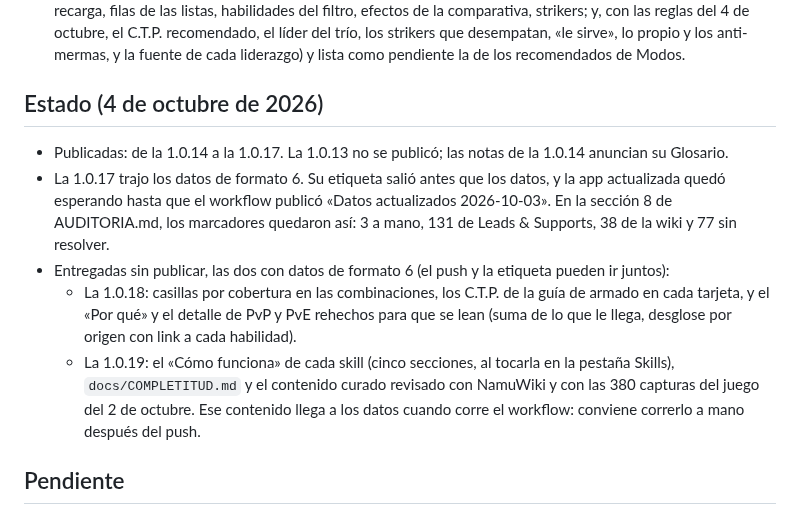
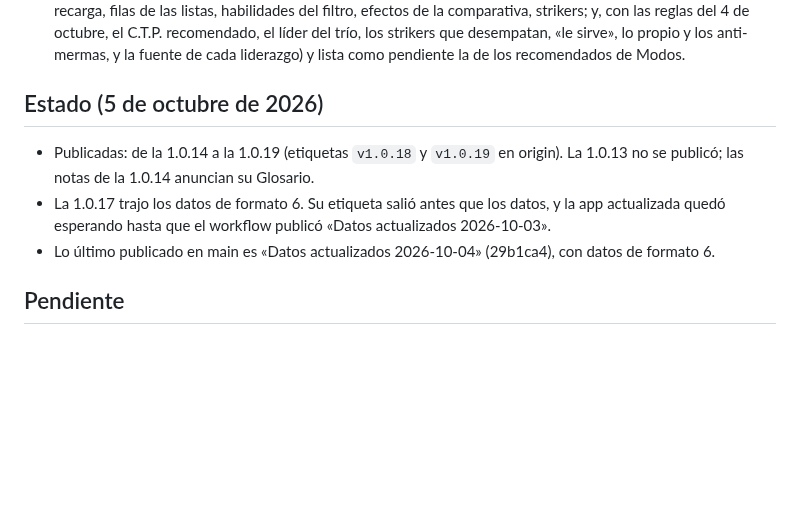
Before and after one commit to wittyar/mff.ar, a Markdown page: CLAUDE.md, the part around the change. Rendered like a GitHub page; blank space fills up the shorter version.

Commit message:
CLAUDE.md: el estado, con la 1.0.18 y la 1.0.19 publicadas
Decía que las dos estaban entregadas sin publicar; las etiquetas están en origin y main tiene los
datos del 4 de octubre.

Co-Authored-By: Claude Opus 5.5 <noreply@anthropic.com>
Claude-Session: https://claude.ai/code/session_01F1bFhDCanZtNG8kNhR3Df7

```diff
--- a/CLAUDE.md
+++ b/CLAUDE.md
@@ -52,22 +52,13 @@ variante, en `docs/COMPLETITUD.md`.
   recomendado, el líder del trío, los strikers que desempatan, «le sirve», lo propio y los
   anti-mermas, y la fuente de cada liderazgo) y lista como pendiente la de los recomendados de Modos.
 
-## Estado (4 de octubre de 2026)
+## Estado (5 de octubre de 2026)
 
-- Publicadas: de la 1.0.14 a la 1.0.17. La 1.0.13 no se publicó; las notas de la 1.0.14 anuncian
-  su Glosario.
+- Publicadas: de la 1.0.14 a la 1.0.19 (etiquetas `v1.0.18` y `v1.0.19` en origin). La 1.0.13 no se
+  publicó; las notas de la 1.0.14 anuncian su Glosario.
 - La 1.0.17 trajo los datos de formato 6. Su etiqueta salió antes que los datos, y la app
-  actualizada quedó esperando hasta que el workflow publicó «Datos actualizados 2026-10-03». En la
-  sección 8 de AUDITORIA.md, los marcadores quedaron así: 3 a mano, 131 de Leads & Supports, 38 de
-  la wiki y 77 sin resolver.
-- Entregadas sin publicar, las dos con datos de formato 6 (el push y la etiqueta pueden ir juntos):
-  - La 1.0.18: casillas por cobertura en las combinaciones, los C.T.P. de la guía de armado en cada
-    tarjeta, y el «Por qué» y el detalle de PvP y PvE rehechos para que se lean (suma de lo que le
-    llega, desglose por origen con link a cada habilidad).
-  - La 1.0.19: el «Cómo funciona» de cada skill (cinco secciones, al tocarla en la pestaña Skills),
-    `docs/COMPLETITUD.md` y el contenido curado revisado con NamuWiki y con las 380 capturas del
-    juego del 2 de octubre. Ese contenido llega a los datos cuando corre el workflow: conviene
-    correrlo a mano después del push.
+  actualizada quedó esperando hasta que el workflow publicó «Datos actualizados 2026-10-03».
+- Lo último publicado en main es «Datos actualizados 2026-10-04» (29b1ca4), con datos de formato 6.
 
 ## Pendiente
 
```
